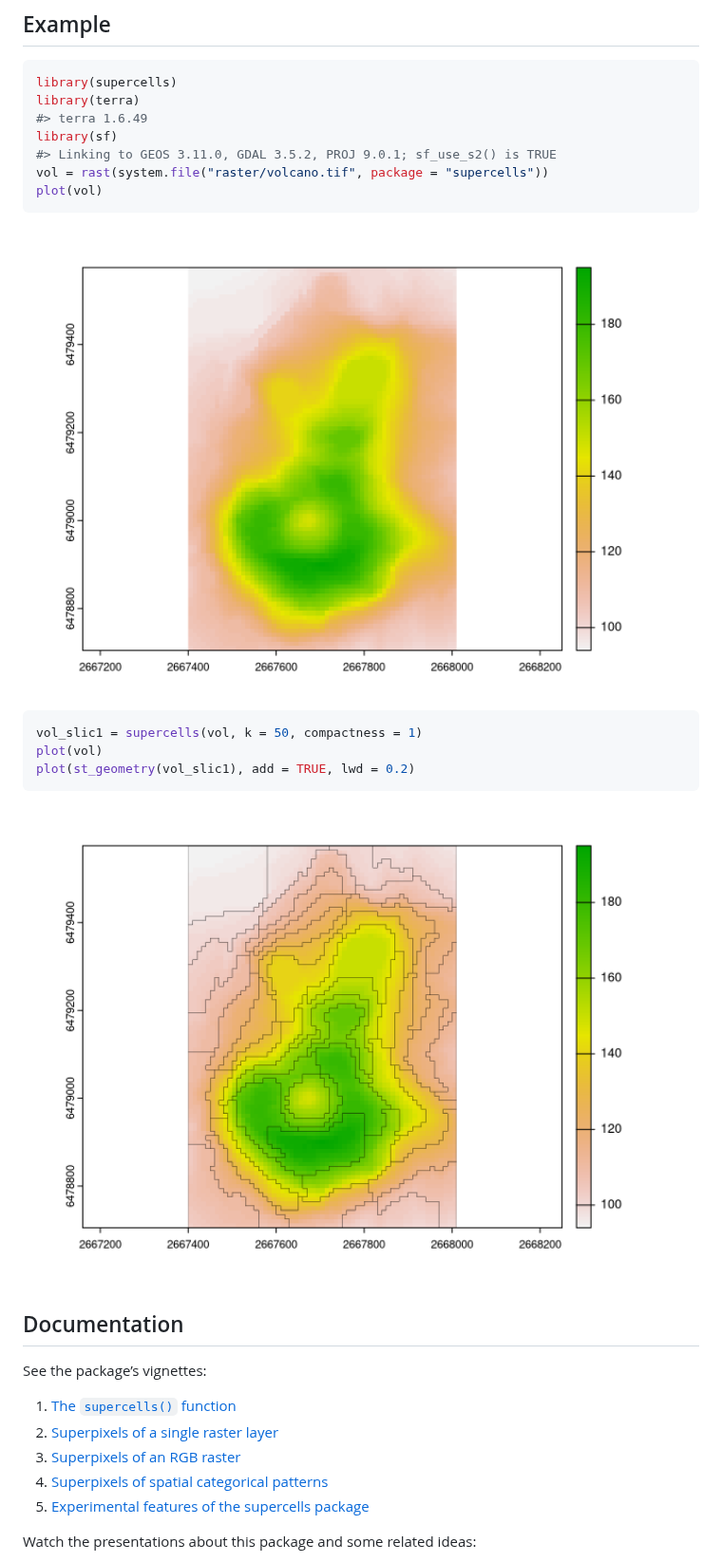
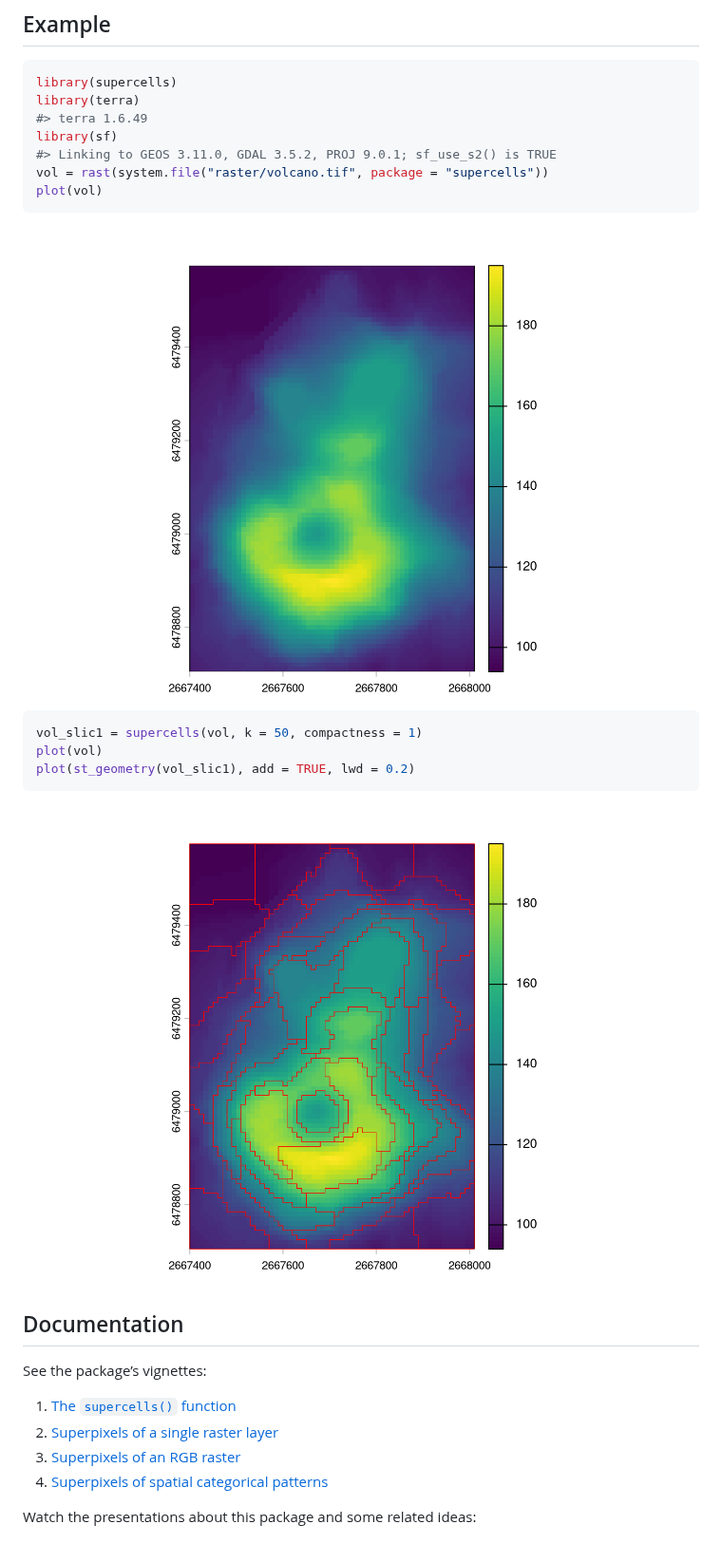
Before and after one commit to Nowosad/supercells, a Markdown page: README.md, the part around the change. Shown at 95% size. GitHub-like rendering; pictures changed too: man/figures/README-unnamed-chunk-2-1.png, man/figures/README-unnamed-chunk-3-1.png.

```diff
--- a/README.md
+++ b/README.md
@@ -76,8 +76,6 @@ See the package’s vignettes:
     raster](https://jakubnowosad.com/supercells/articles/articles/rgb_vars.html)
 4.  [Superpixels of spatial categorical
     patterns](https://jakubnowosad.com/supercells/articles/articles/motifels.html)
-5.  [Experimental features of the supercells
-    package](https://jakubnowosad.com/supercells/articles/articles/experimental.html)
 
 Watch the presentations about this package and some related ideas:
 
```
Also changed, not shown: 3 other files.
